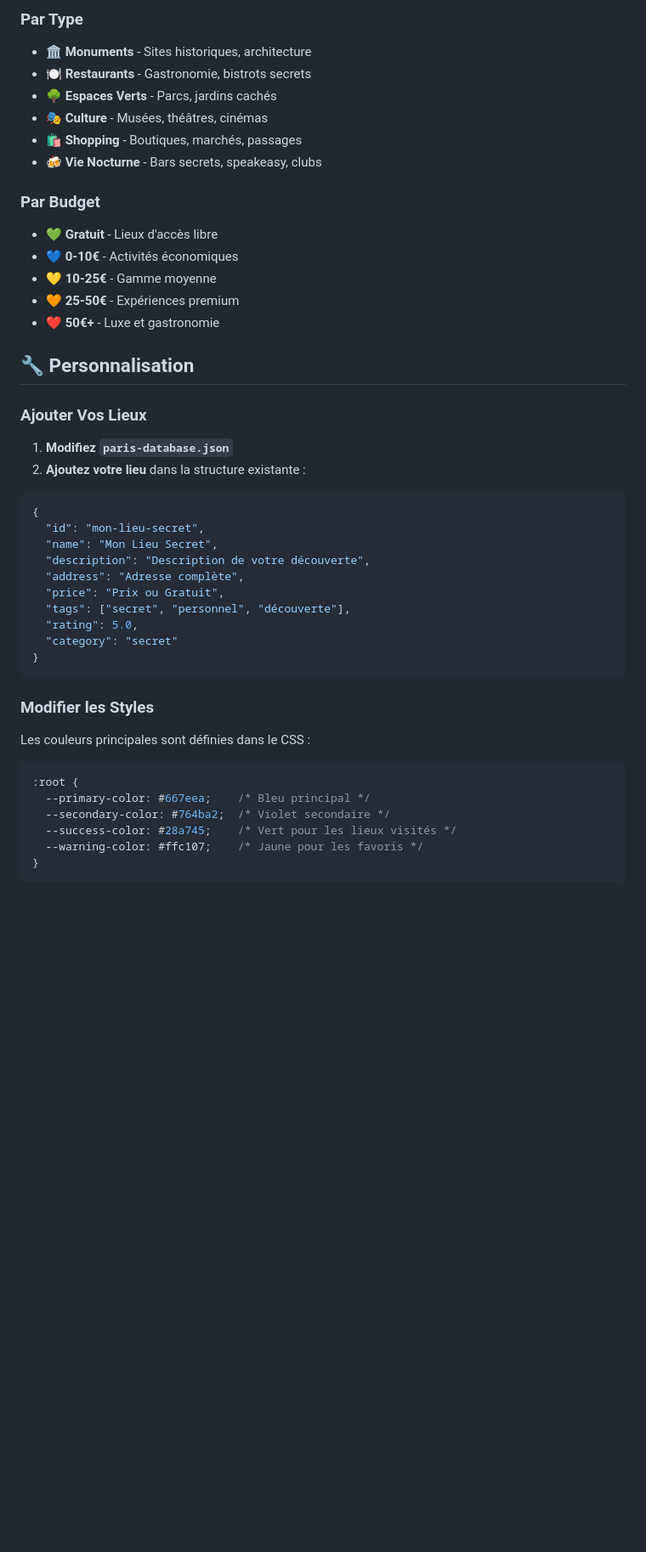
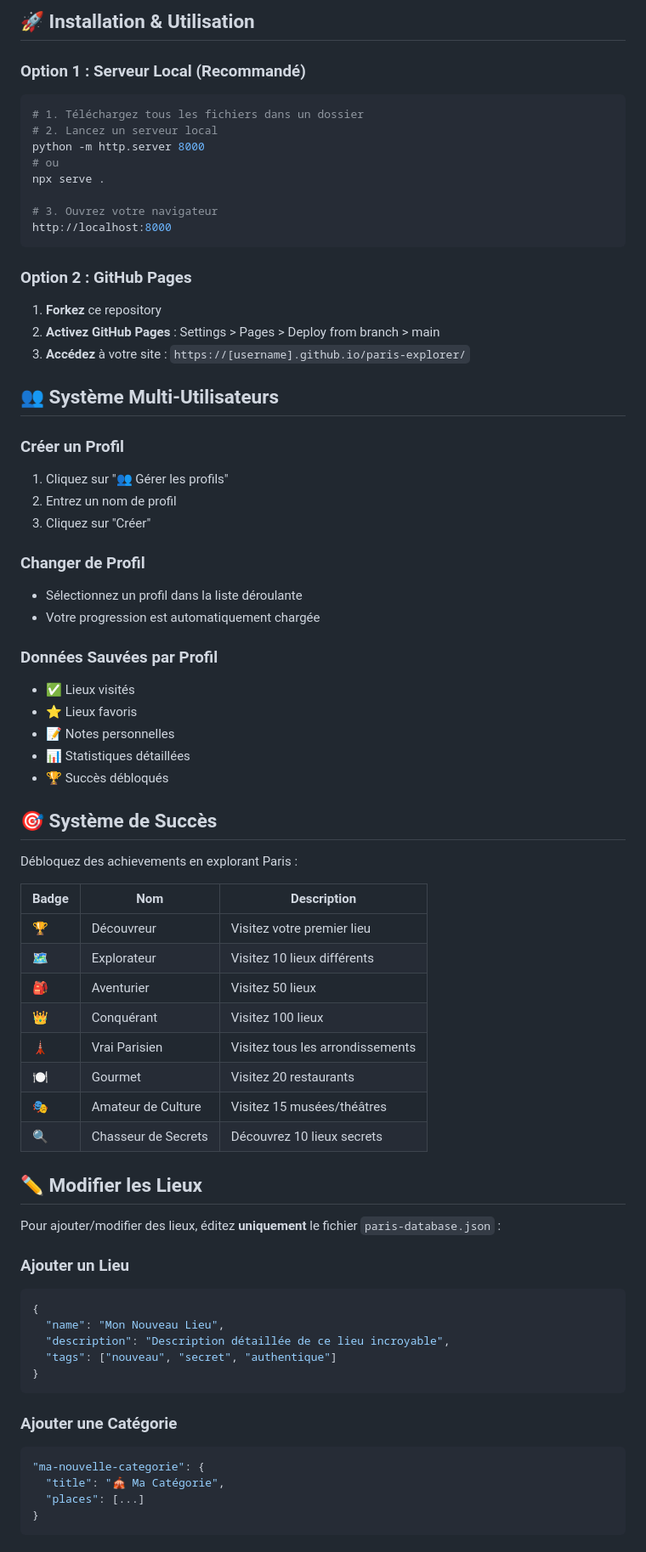
Before and after one commit to Nicolas456123/paris-explorer, a Markdown page: README.md, the part around one of its changes. Shown at 85% size. Rendered like a GitHub page; blank space fills up the shorter version.

````diff
--- a/README.md
+++ b/README.md
@@ -92,48 +71,74 @@ paris-explorer/
 
-### Par Type
-- 🏛️ **Monuments** - Sites historiques, architecture
-- 🍽️ **Restaurants** - Gastronomie, bistrots secrets
-- 🌳 **Espaces Verts** - Parcs, jardins cachés
-- 🎭 **Culture** - Musées, théâtres, cinémas
-- 🛍️ **Shopping** - Boutiques, marchés, passages
-- 🍻 **Vie Nocturne** - Bars secrets, speakeasy, clubs
+## 🚀 Installation & Utilisation
 
-### Par Budget
-- 💚 **Gratuit** - Lieux d'accès libre
-- 💙 **0-10€** - Activités économiques
-- 💛 **10-25€** - Gamme moyenne
-- 🧡 **25-50€** - Expériences premium
-- ❤️ **50€+** - Luxe et gastronomie
+### Option 1 : Serveur Local (Recommandé)
+```bash
+# 1. Téléchargez tous les fichiers dans un dossier
+# 2. Lancez un serveur local
+python -m http.server 8000
+# ou
+npx serve .
 
-## 🔧 Personnalisation
+# 3. Ouvrez votre navigateur
+http://localhost:8000
+```
 
-### Ajouter Vos Lieux
+### Option 2 : GitHub Pages
+1. **Forkez** ce repository
+2. **Activez GitHub Pages** : Settings > Pages > Deploy from branch > main
+3. **Accédez** à votre site : `https://[username].github.io/paris-explorer/`
 
-1. **Modifiez `paris-database.json`**
-2. **Ajoutez votre lieu** dans la structure existante :
+## 👥 Système Multi-Utilisateurs
 
+### Créer un Profil
+1. Cliquez sur "👥 Gérer les profils"
+2. Entrez un nom de profil
+3. Cliquez sur "Créer"
+
+### Changer de Profil
+- Sélectionnez un profil dans la liste déroulante
+- Votre progression est automatiquement chargée
+
+### Données Sauvées par Profil
+- ✅ Lieux visités
+- ⭐ Lieux favoris
+- 📝 Notes personnelles
+- 📊 Statistiques détaillées
+- 🏆 Succès débloqués
+
+## 🎯 Système de Succès
+
+Débloquez des achievements en explorant Paris :
+
+| Badge | Nom | Description |
+|-------|-----|-------------|
+| 🏆 | Découvreur | Visitez votre premier lieu |
+| 🗺️ | Explorateur | Visitez 10 lieux différents |
+| 🎒 | Aventurier | Visitez 50 lieux |
+| 👑 | Conquérant | Visitez 100 lieux |
+| 🗼 | Vrai Parisien | Visitez tous les arrondissements |
+| 🍽️ | Gourmet | Visitez 20 restaurants |
+| 🎭 | Amateur de Culture | Visitez 15 musées/théâtres |
+| 🔍 | Chasseur de Secrets | Découvrez 10 lieux secrets |
+
+## ✏️ Modifier les Lieux
+
+Pour ajouter/modifier des lieux, éditez **uniquement** le fichier `paris-database.json` :
+
+### Ajouter un Lieu
 ```json
 {
-  "id": "mon-lieu-secret",
-  "name": "Mon Lieu Secret",
-  "description": "Description de votre découverte",
-  "address": "Adresse complète",
-  "price": "Prix ou Gratuit",
-  "tags": ["secret", "personnel", "découverte"],
-  "rating": 5.0,
-  "category": "secret"
+  "name": "Mon Nouveau Lieu",
+  "description": "Description détaillée de ce lieu incroyable",
+  "tags": ["nouveau", "secret", "authentique"]
 }
 ```
 
-### Modifier les Styles
-
-Les couleurs principales sont définies dans le CSS :
-```css
-:root {
-  --primary-color: #667eea;    /* Bleu principal */
-  --secondary-color: #764ba2;  /* Violet secondaire */
-  --success-color: #28a745;    /* Vert pour les lieux visités */
-  --warning-color: #ffc107;    /* Jaune pour les favoris */
+### Ajouter une Catégorie
+```json
+"ma-nouvelle-categorie": {
+  "title": "🎪 Ma Catégorie",
+  "places": [...]
 }
 ```
 
````
Also changed, not shown: other parts of README.md (+176 -127 lines).
